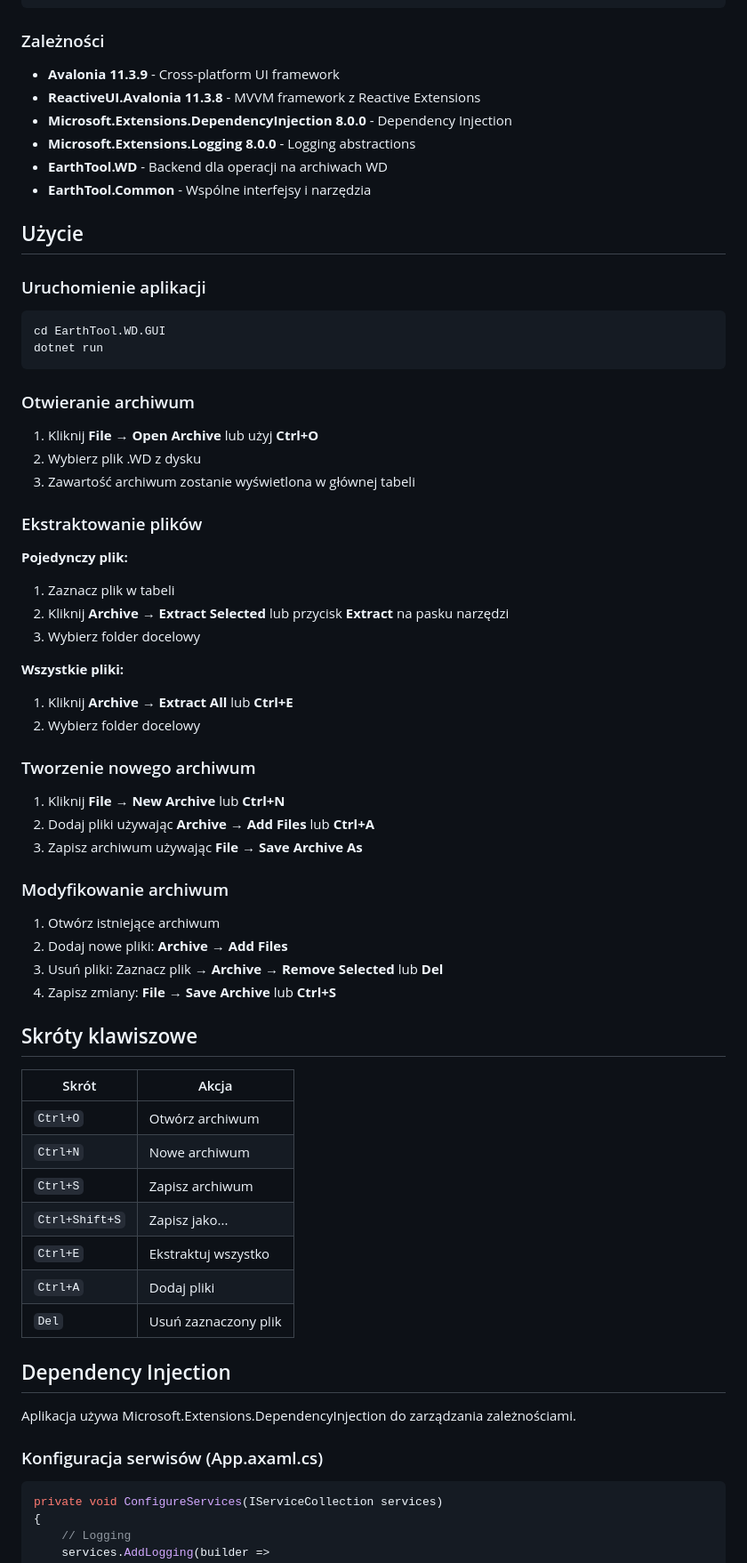
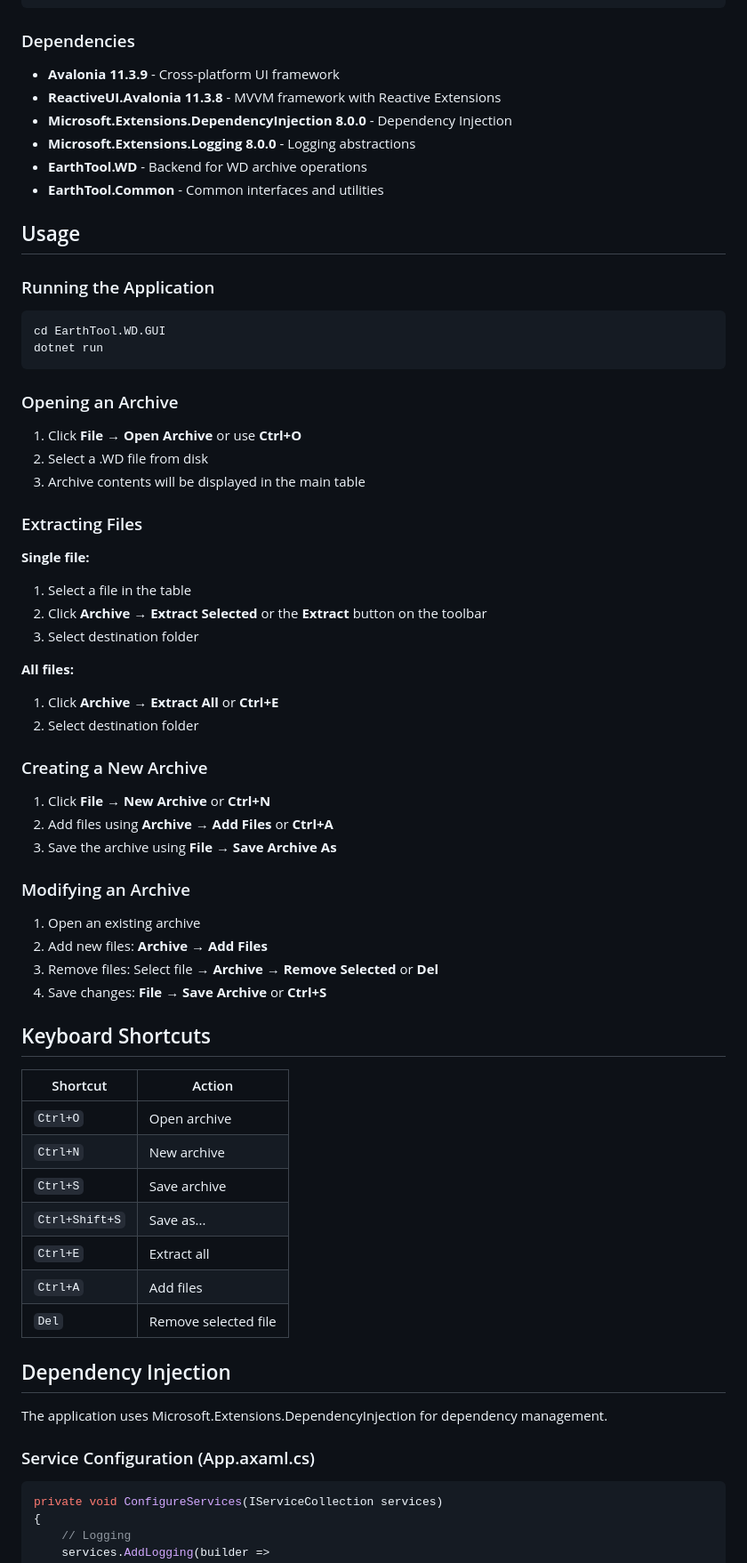
Before and after one commit to Arkezar/EarthTool, a Markdown page: EarthTool.WD.GUI/README.md, the part around one of its changes. Shown at 89% size. Rendered like a GitHub page.

````diff
--- a/EarthTool.WD.GUI/README.md
+++ b/EarthTool.WD.GUI/README.md
@@ -80,71 +80,71 @@ EarthTool.WD.GUI/
 └── Program.cs               # Entry point
 ```
 
-### Zależności
+### Dependencies
 
 - **Avalonia 11.3.9** - Cross-platform UI framework
-- **ReactiveUI.Avalonia 11.3.8** - MVVM framework z Reactive Extensions
+- **ReactiveUI.Avalonia 11.3.8** - MVVM framework with Reactive Extensions
 - **Microsoft.Extensions.DependencyInjection 8.0.0** - Dependency Injection
 - **Microsoft.Extensions.Logging 8.0.0** - Logging abstractions
-- **EarthTool.WD** - Backend dla operacji na archiwach WD
-- **EarthTool.Common** - Wspólne interfejsy i narzędzia
+- **EarthTool.WD** - Backend for WD archive operations
+- **EarthTool.Common** - Common interfaces and utilities
 
-## Użycie
+## Usage
 
-### Uruchomienie aplikacji
+### Running the Application
 
 ```bash
 cd EarthTool.WD.GUI
 dotnet run
 ```
 
-### Otwieranie archiwum
+### Opening an Archive
 
-1. Kliknij **File → Open Archive** lub użyj **Ctrl+O**
-2. Wybierz plik .WD z dysku
-3. Zawartość archiwum zostanie wyświetlona w głównej tabeli
+1. Click **File → Open Archive** or use **Ctrl+O**
+2. Select a .WD file from disk
+3. Archive contents will be displayed in the main table
 
-### Ekstraktowanie plików
+### Extracting Files
 
-**Pojedynczy plik:**
-1. Zaznacz plik w tabeli
-2. Kliknij **Archive → Extract Selected** lub przycisk **Extract** na pasku narzędzi
-3. Wybierz folder docelowy
+**Single file:**
+1. Select a file in the table
+2. Click **Archive → Extract Selected** or the **Extract** button on the toolbar
+3. Select destination folder
 
-**Wszystkie pliki:**
-1. Kliknij **Archive → Extract All** lub **Ctrl+E**
-2. Wybierz folder docelowy
+**All files:**
+1. Click **Archive → Extract All** or **Ctrl+E**
+2. Select destination folder
 
-### Tworzenie nowego archiwum
+### Creating a New Archive
 
-1. Kliknij **File → New Archive** lub **Ctrl+N**
-2. Dodaj pliki używając **Archive → Add Files** lub **Ctrl+A**
-3. Zapisz archiwum używając **File → Save Archive As**
+1. Click **File → New Archive** or **Ctrl+N**
+2. Add files using **Archive → Add Files** or **Ctrl+A**
+3. Save the archive using **File → Save Archive As**
 
-### Modyfikowanie archiwum
+### Modifying an Archive
 
-1. Otwórz istniejące archiwum
-2. Dodaj nowe pliki: **Archive → Add Files**
-3. Usuń pliki: Zaznacz plik → **Archive → Remove Selected** lub **Del**
-4. Zapisz zmiany: **File → Save Archive** lub **Ctrl+S**
+1. Open an existing archive
+2. Add new files: **Archive → Add Files**
+3. Remove files: Select file → **Archive → Remove Selected** or **Del**
+4. Save changes: **File → Save Archive** or **Ctrl+S**
 
-## Skróty klawiszowe
+## Keyboard Shortcuts
 
-| Skrót | Akcja |
+| Shortcut | Action |
 |-------|-------|
-| `Ctrl+O` | Otwórz archiwum |
-| `Ctrl+N` | Nowe archiwum |
-| `Ctrl+S` | Zapisz archiwum |
-| `Ctrl+Shift+S` | Zapisz jako... |
-| `Ctrl+E` | Ekstraktuj wszystko |
-| `Ctrl+A` | Dodaj pliki |
-| `Del` | Usuń zaznaczony plik |
+| `Ctrl+O` | Open archive |
+| `Ctrl+N` | New archive |
+| `Ctrl+S` | Save archive |
+| `Ctrl+Shift+S` | Save as... |
+| `Ctrl+E` | Extract all |
+| `Ctrl+A` | Add files |
+| `Del` | Remove selected file |
 
 ## Dependency Injection
 
-Aplikacja używa Microsoft.Extensions.DependencyInjection do zarządzania zależnościami.
+The application uses Microsoft.Extensions.DependencyInjection for dependency management.
 
-### Konfiguracja serwisów (App.axaml.cs)
+### Service Configuration (App.axaml.cs)
 
 ```csharp
 private void ConfigureServices(IServiceCollection services)
````
Also changed, not shown: other parts of EarthTool.WD.GUI/README.md (+138 -138 lines).
